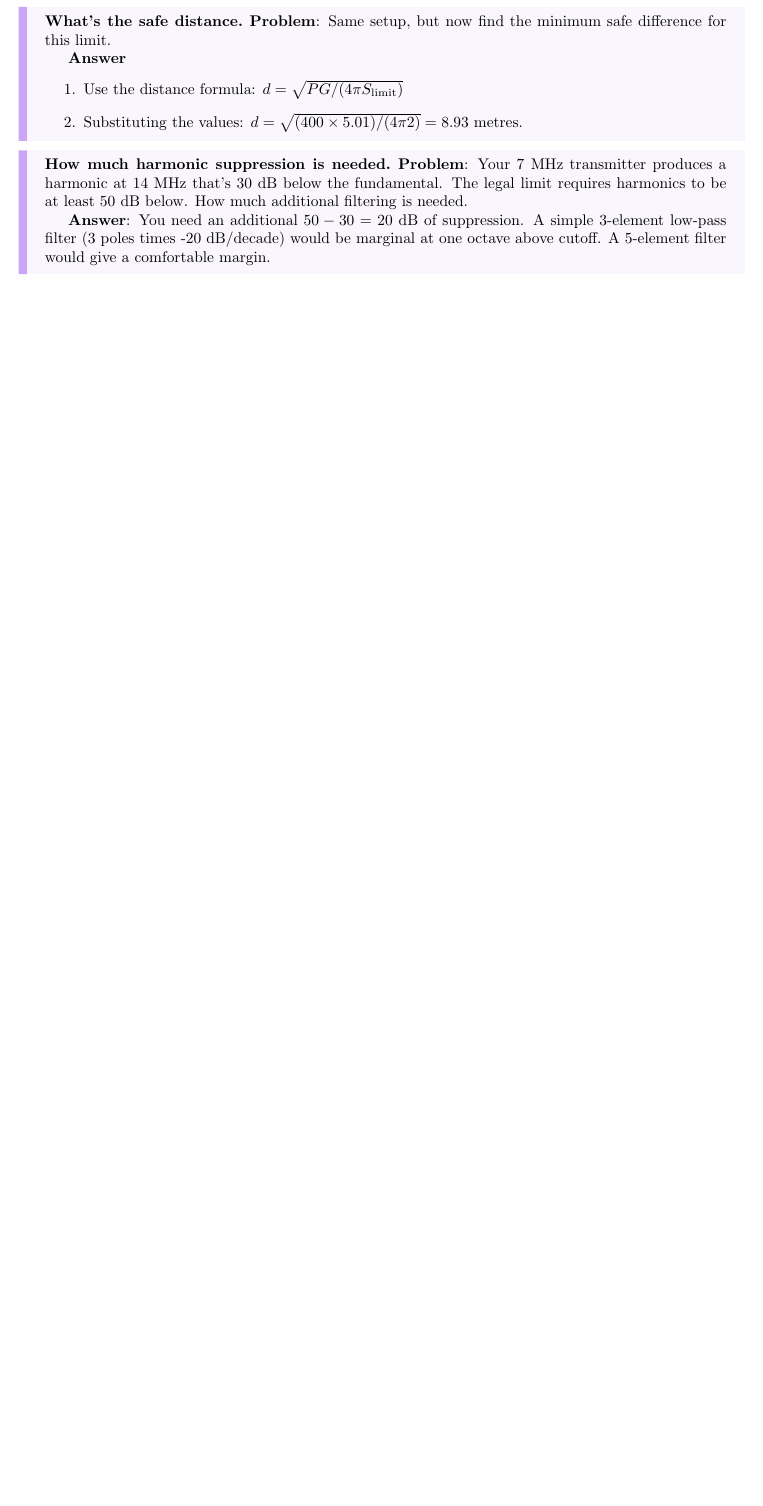
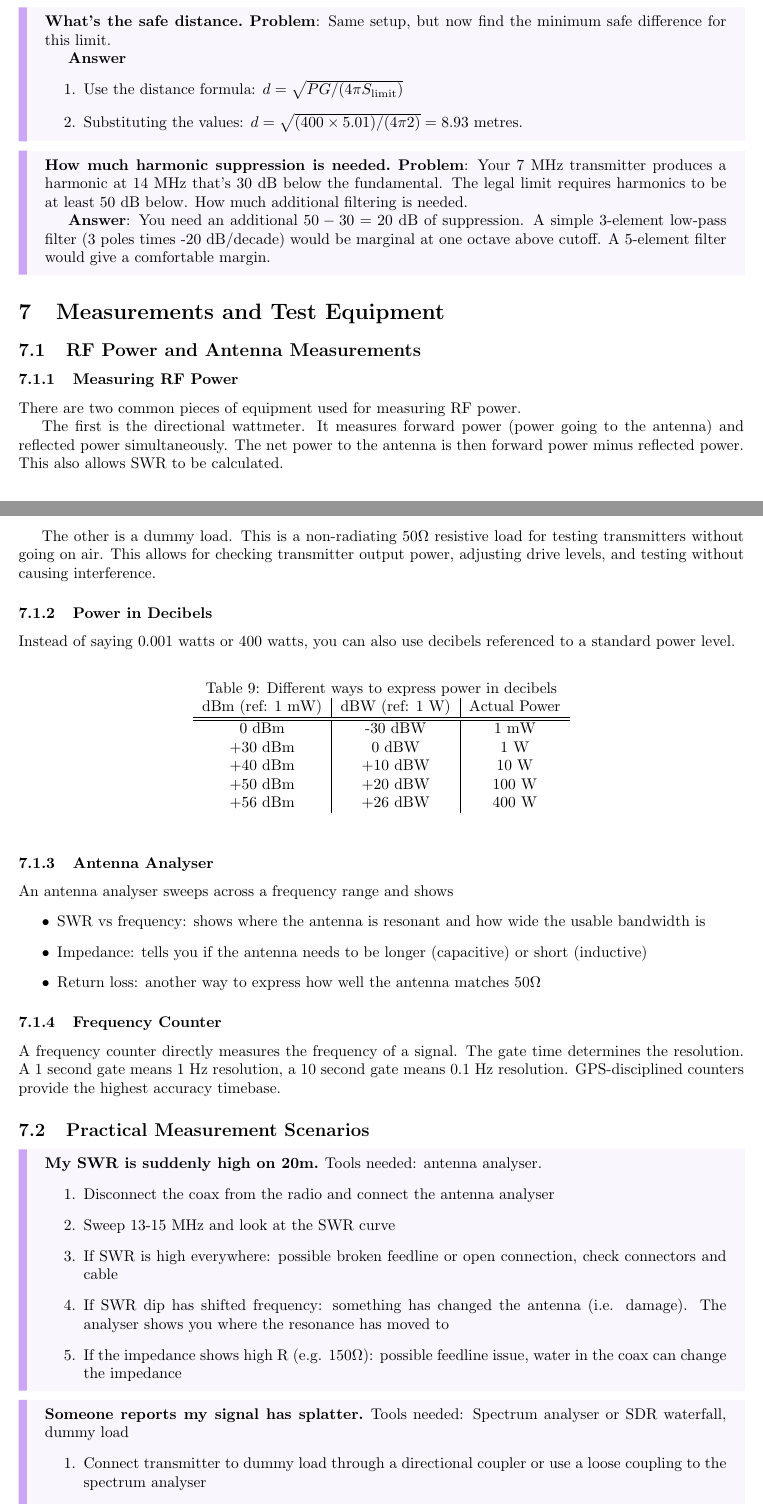
Before and after one commit to mvx-dev/notes, a LaTeX document (radio-license/license.tex): part of page 20 of 20 before the commit and two parts of pages 20 and 21 of 22 after it, the two joined at a grey line, cut so that both start at the same text, the shorter picture padded with empty space. Compiled offline with pdfLaTeX.

Commit message:
feat: completed module 6

```diff
--- a/radio-license/license.tex
+++ b/radio-license/license.tex
@@ -769,3 +769,59 @@ These are similar to questions on the exam.
     \textbf{Answer}: You need an additional $50-30=20$ dB of suppression. A simple 3-element low-pass filter (3 poles times -20 dB/decade) would be marginal at one octave above cutoff. A 5-element filter would give a comfortable margin.
 \end{callout}
 
+\section{Measurements and Test Equipment}
+\subsection{RF Power and Antenna Measurements}
+\subsubsection{Measuring RF Power}
+There are two common pieces of equipment used for measuring RF power.
+
+The first is the directional wattmeter. It measures forward power (power going to the antenna) and reflected power simultaneously. The net power to the antenna is then forward power minus reflected power. This also allows SWR to be calculated.
+
+The other is a dummy load. This is a non-radiating $50\Omega $ resistive load for testing transmitters without going on air. This allows for checking transmitter output power, adjusting drive levels, and testing without causing interference.
+
+\subsubsection{Power in Decibels}
+Instead of saying 0.001 watts or 400 watts, you can also use decibels referenced to a standard power level.
+
+\begin{table}[h]
+    \centering
+    \caption{Different ways to express power in decibels}
+    \label{tab:9}
+    \begin{tabular}{c|c|c}
+        dBm (ref: 1 mW) & dBW (ref: 1 W) & Actual Power \\
+        \hline
+        \hline
+        0 dBm & -30 dBW & 1 mW \\
+        +30 dBm & 0 dBW & 1 W \\
+        +40 dBm & +10 dBW & 10 W \\
+        +50 dBm & +20 dBW & 100 W \\
+        +56 dBm & +26 dBW & 400 W
+    \end{tabular}
+\end{table}
+
+\subsubsection{Antenna Analyser}
+An antenna analyser sweeps across a frequency range and shows
+\begin{itemize}
+    \item SWR vs frequency: shows where the antenna is resonant and how wide the usable bandwidth is
+    \item Impedance: tells you if the antenna needs to be longer (capacitive) or short (inductive)
+    \item Return loss: another way to express how well the antenna matches $50\Omega $
+\end{itemize}
+
+\subsubsection{Frequency Counter}
+A frequency counter directly measures the frequency of a signal. The gate time determines the resolution. A 1 second gate means 1 Hz resolution, a 10 second gate means 0.1 Hz resolution.  GPS-disciplined counters provide the highest accuracy timebase.
+
+\subsection{Practical Measurement Scenarios}
+\begin{callout}{example}[My SWR is suddenly high on 20m]
+    Tools needed: antenna analyser.
+    \begin{enumerate}
+        \item Disconnect the coax from the radio and connect the antenna analyser
+        \item Sweep 13-15 MHz and look at the SWR curve
+        \item If SWR is high everywhere: possible broken feedline or open connection, check connectors and cable
+        \item If SWR dip has shifted frequency: something has changed the antenna (i.e. damage). The analyser shows you where the resonance has moved to
+        \item If the impedance shows high R (e.g. $150\Omega $): possible feedline issue, water in the coax can change the impedance
+    \end{enumerate}
+\end{callout}
+
+\begin{callout}{example}[Someone reports my signal has splatter]
+    Tools needed: Spectrum analyser or SDR waterfall, dummy load
+    \begin{enumerate}
+        \item Connect transmitter to dummy load through a directional coupler or use a loose coupling to the spectrum analyser
+        \item Transmit into the dummy load while speaking normally
@@ -771,0 +832 @@ These are similar to questions on the exam.
+\end{callout}
```
Also changed, not shown: radio-license/license.pdf, radio-license/license.tex (34 more changed lines), 2 other files.
